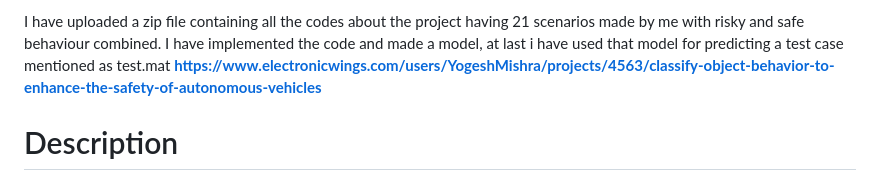
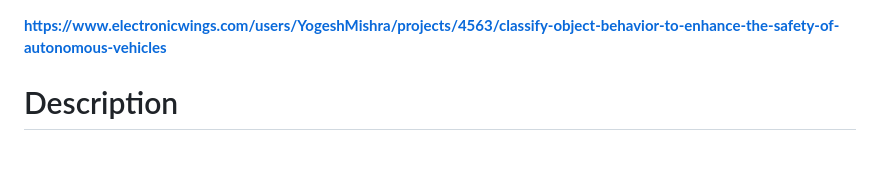
Before and after one commit to K-Yogesh-Mishra/Autonomous-Vehicles, a Markdown page: README.md, the part around the change. GitHub-like rendering; blank space fills up the shorter version.

```diff
--- a/README.md
+++ b/README.md
@@ -1,4 +1,4 @@
-I have uploaded a zip file containing all the codes about the project having 21 scenarios made by me with risky and safe behaviour combined. I have implemented the code and made a model, at last i have used that model for predicting a test case mentioned as test.mat
+
 **https://www.electronicwings.com/users/YogeshMishra/projects/4563/classify-object-behavior-to-enhance-the-safety-of-autonomous-vehicles**
 # Description
 ## ABSTRACT
```
